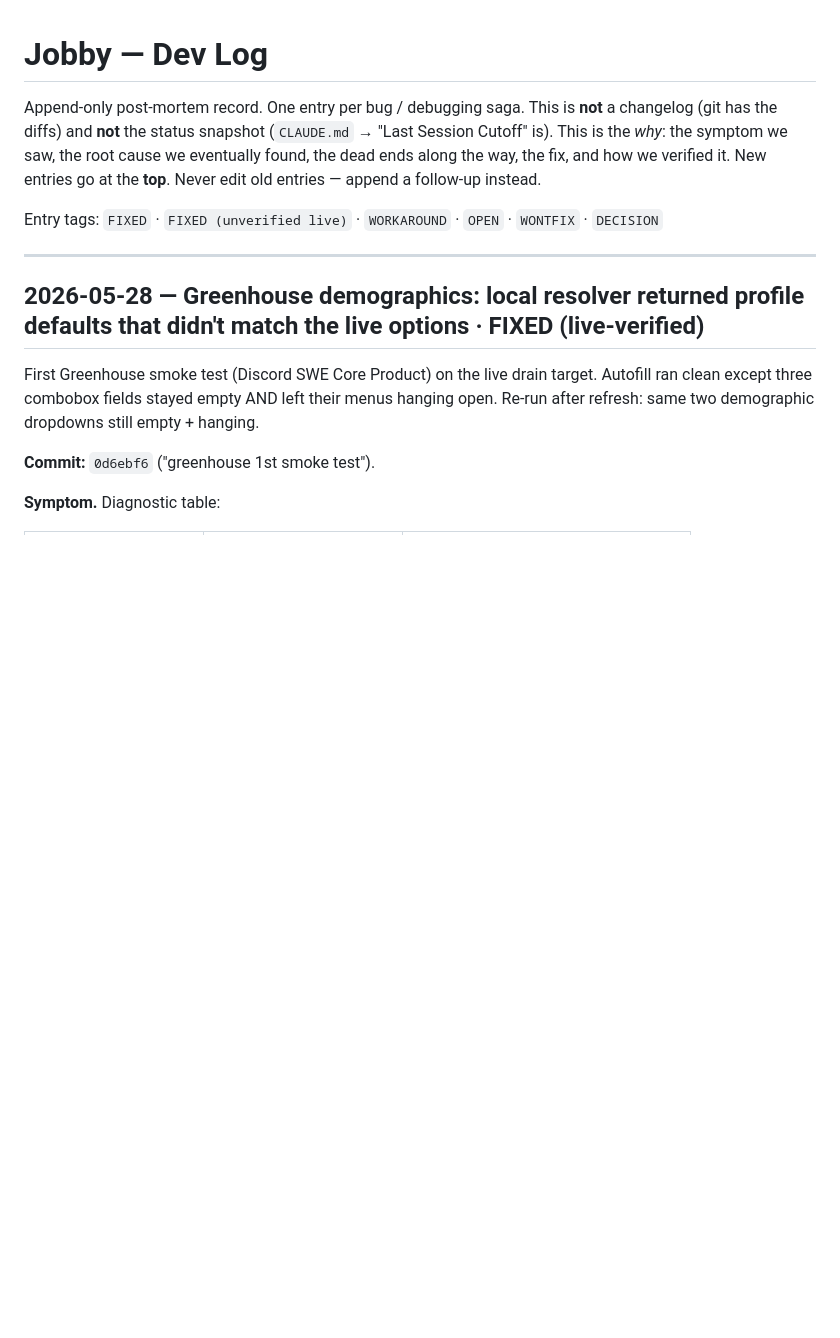
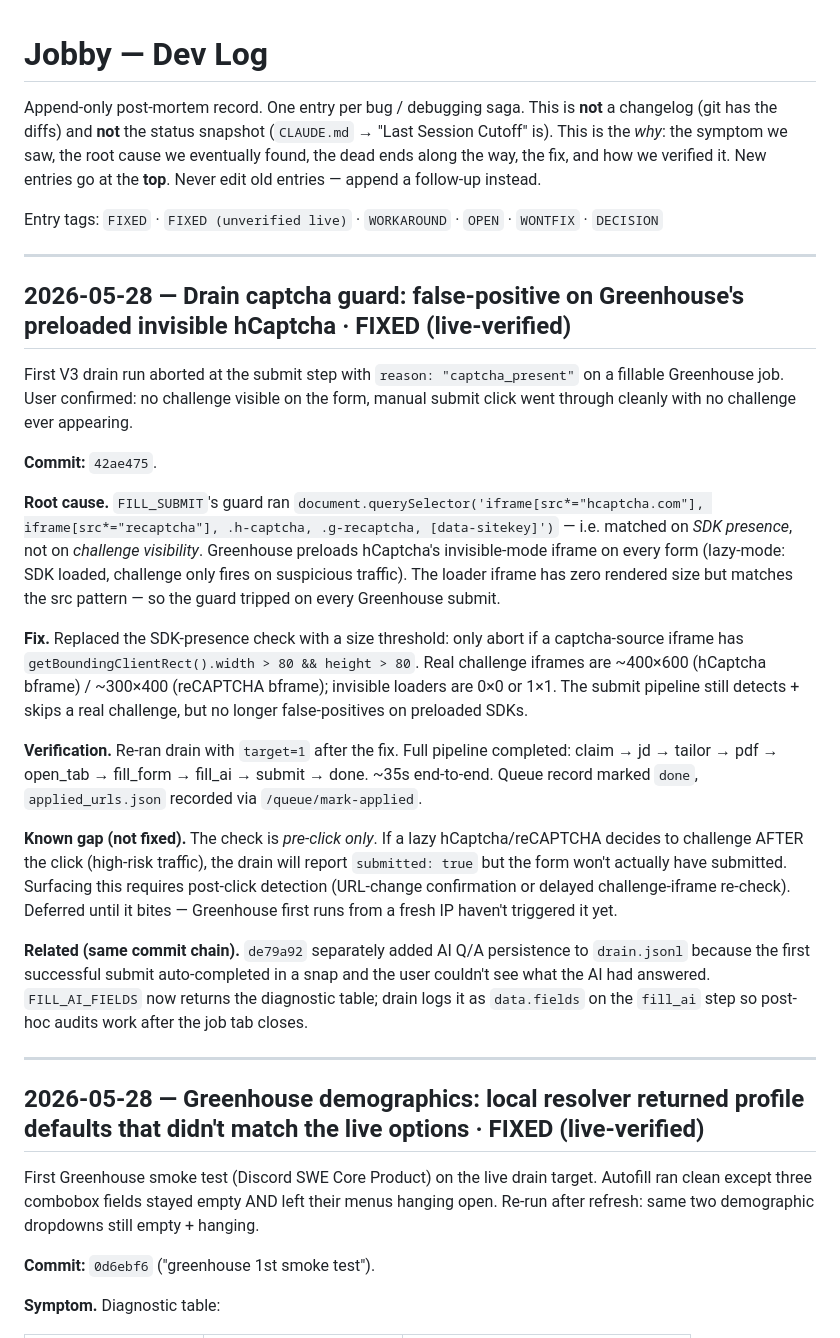
Before and after one commit to ZeeshanRehan/Jobby, a Markdown page: DEVLOG.md, the part around the change. Drawn GitHub-style; blank space fills up the shorter version.

```diff
--- a/DEVLOG.md
+++ b/DEVLOG.md
@@ -6,6 +6,26 @@ the *why*: the symptom we saw, the root cause we eventually found, the dead ends
 and how we verified it. New entries go at the **top**. Never edit old entries — append a follow-up instead.
 
 Entry tags: `FIXED` · `FIXED (unverified live)` · `WORKAROUND` · `OPEN` · `WONTFIX` · `DECISION`
+
+---
+
+## 2026-05-28 — Drain captcha guard: false-positive on Greenhouse's preloaded invisible hCaptcha  ·  FIXED (live-verified)
+
+First V3 drain run aborted at the submit step with `reason: "captcha_present"` on a fillable Greenhouse
+job. User confirmed: no challenge visible on the form, manual submit click went through cleanly with
+no challenge ever appearing.
+
+**Commit:** `42ae475`.
+
+**Root cause.** `FILL_SUBMIT`'s guard ran `document.querySelector('iframe[src*="hcaptcha.com"], iframe[src*="recaptcha"], .h-captcha, .g-recaptcha, [data-sitekey]')` — i.e. matched on *SDK presence*, not on *challenge visibility*. Greenhouse preloads hCaptcha's invisible-mode iframe on every form (lazy-mode: SDK loaded, challenge only fires on suspicious traffic). The loader iframe has zero rendered size but matches the src pattern — so the guard tripped on every Greenhouse submit.
+
+**Fix.** Replaced the SDK-presence check with a size threshold: only abort if a captcha-source iframe has `getBoundingClientRect().width > 80 && height > 80`. Real challenge iframes are ~400×600 (hCaptcha bframe) / ~300×400 (reCAPTCHA bframe); invisible loaders are 0×0 or 1×1. The submit pipeline still detects + skips a real challenge, but no longer false-positives on preloaded SDKs.
+
+**Verification.** Re-ran drain with `target=1` after the fix. Full pipeline completed: claim → jd → tailor → pdf → open_tab → fill_form → fill_ai → submit → done. ~35s end-to-end. Queue record marked `done`, `applied_urls.json` recorded via `/queue/mark-applied`.
+
+**Known gap (not fixed).** The check is *pre-click only*. If a lazy hCaptcha/reCAPTCHA decides to challenge AFTER the click (high-risk traffic), the drain will report `submitted: true` but the form won't actually have submitted. Surfacing this requires post-click detection (URL-change confirmation or delayed challenge-iframe re-check). Deferred until it bites — Greenhouse first runs from a fresh IP haven't triggered it yet.
+
+**Related (same commit chain).** `de79a92` separately added AI Q/A persistence to `drain.jsonl` because the first successful submit auto-completed in a snap and the user couldn't see what the AI had answered. `FILL_AI_FIELDS` now returns the diagnostic table; drain logs it as `data.fields` on the `fill_ai` step so post-hoc audits work after the job tab closes.
 
 ---
 
```
Also changed, not shown: CLAUDE.md (+27 -13 lines).
